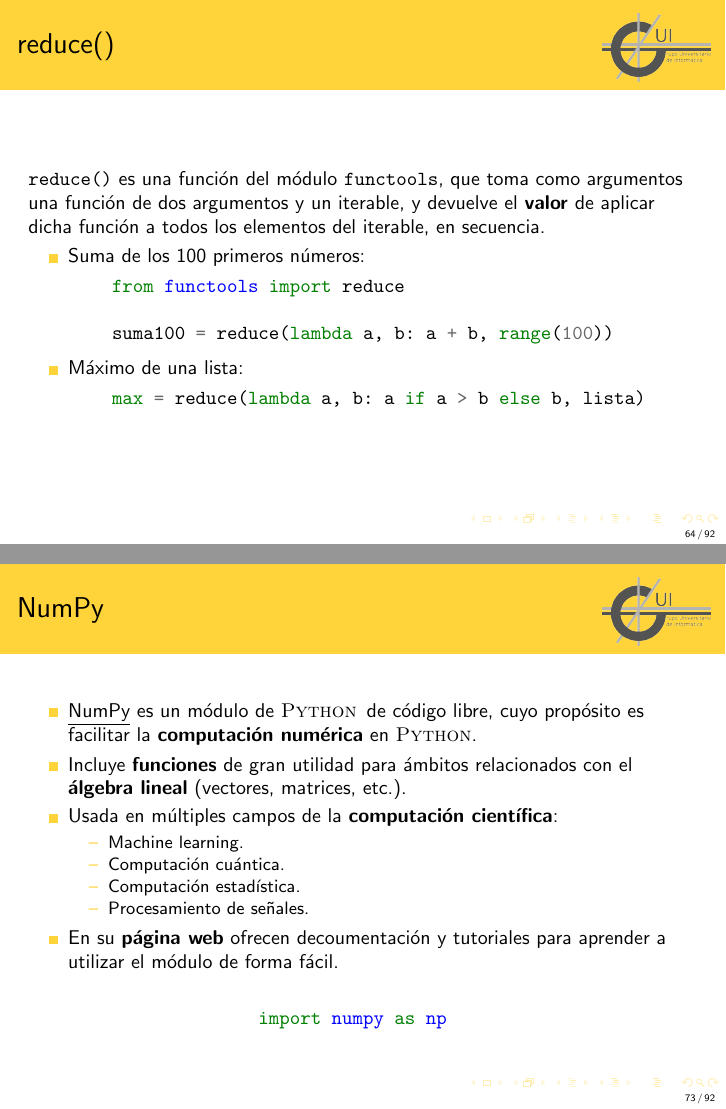
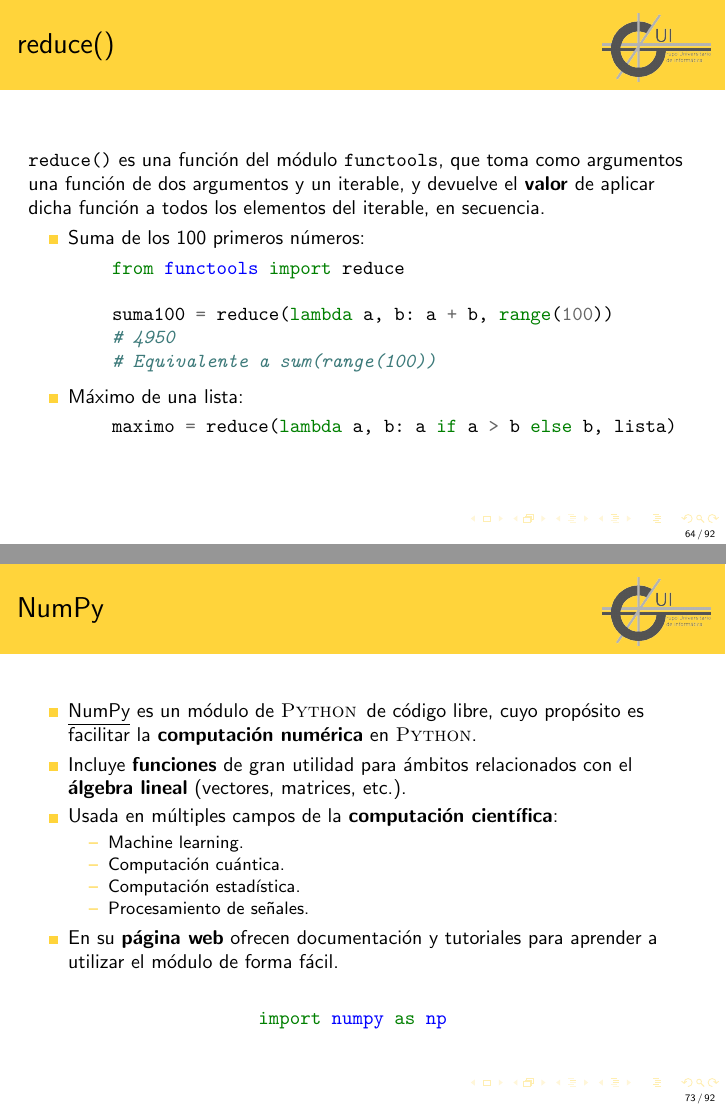
Before and after one commit to 0xb01u/TallerPy_HoC2020, LaTeX slides (pdf_src/main.tex): pages 64 and 73 of 92, joined at a grey line. Compiled offline with pdfLaTeX.

Commit message:
Post-taller

```diff
--- a/pdf_src/main.tex
+++ b/pdf_src/main.tex
@@ -11,7 +11,7 @@
 
 \usepackage[pages=some]{background}
 \usepackage{minted}   %comentarios
-\usepackage{caption}    % Para personalizar los títulos de floats
+%\usepackage{caption}    % Para personalizar los títulos de floats
 %\usepackage{todonotes}  % Para añadir anotaciones de tareas pendientes
 %\presetkeys{todonotes}{inline, color=gray!30, size=\footnotesize}{}
 %\usepackage{easyReview} % Para añadir anotaciones de edición
@@ -1125,12 +1125,14 @@
         from functools import reduce
 
         suma100 = reduce(lambda a, b: a + b, range(100))
+        # 4950
+        # Equivalente a sum(range(100))
     \end{minted}
     \begin{itemize}
         \item Máximo de una lista:
     \end{itemize}
     \begin{minted}{Python}
-        max = reduce(lambda a, b: a if a > b else b, lista)
+        maximo = reduce(lambda a, b: a if a > b else b, lista)
     \end{minted}
 \end{frame}
 
@@ -1356,7 +1358,7 @@ reactions = {(int(e.split(" ")[0]), e.split(" ")[1]):
             \item[--] Computación estadística.
             \item[--] Procesamiento de señales.
         \end{itemize}
-        \item En su \textbf{página web} ofrecen decoumentación y tutoriales para aprender a utilizar el módulo de forma fácil.
+        \item En su \textbf{página web} ofrecen documentación y tutoriales para aprender a utilizar el módulo de forma fácil.
     \end{itemize}
     \vspace{10pt}
     \begin{minted}{Python}
```
Also changed, not shown: Presentación.pdf, README.md, pdf_src/main.tex (4 more changed lines), 7 other files.
